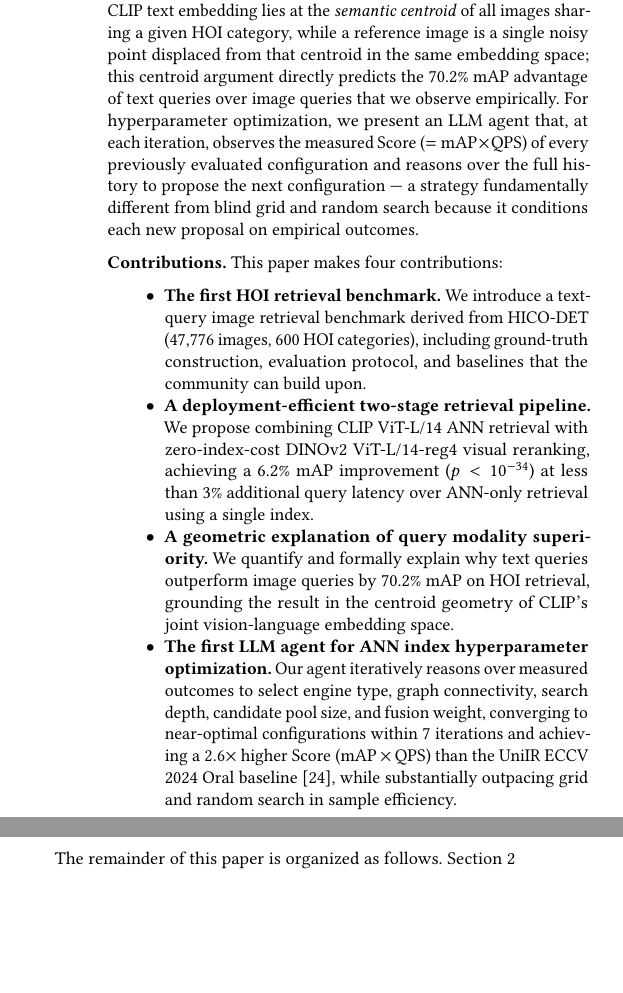
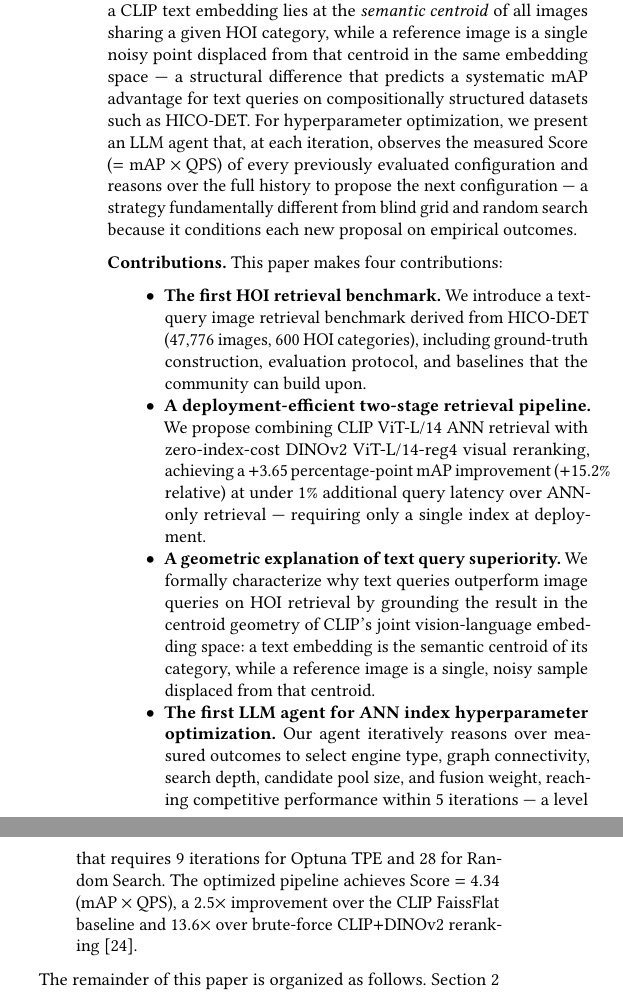
Before and after one commit to shahrzadesmat/Agentic_VDMS, a LaTeX paper (main.tex): two parts of the columns of page 2 of 9, joined at a grey line, cut so that both start at the same text, the shorter picture padded with empty space. Compiled offline with pdfLaTeX.

Commit message:
Fix Introduction: correct all numbers, reframe unverifiable claims
- Remove 70.2% text-vs-image claim (no image-query experiment run);
  keep geometric centroid argument without the specific number
- Contribution 2: 6.2%/p<10^{-34}/<3% → +3.65 pp (+15.2%) at <1% latency
- Contribution 3: reframed without the unverifiable specific percentage
- Contribution 4: 7 iters / 2.6x → 5 iters / 2.5x / 13.6x with correct baselines

```diff
--- a/main.tex
+++ b/main.tex
@@ -160,9 +160,9 @@ the candidate pool using a weighted fusion of normalized distances --- requiring
 \emph{one} ANN index at deployment, with zero additional indexing cost for the reranker.
 For modality selection, we show geometrically that a CLIP text embedding lies at the
 \emph{semantic centroid} of all images sharing a given HOI category, while a reference image
-is a single noisy point displaced from that centroid in the same embedding space; this
-centroid argument directly predicts the 70.2\% mAP advantage of text queries over image
-queries that we observe empirically.
+is a single noisy point displaced from that centroid in the same embedding space --- a
+structural difference that predicts a systematic mAP advantage for text queries on
+compositionally structured datasets such as HICO-DET.
 For hyperparameter optimization, we present an LLM agent that, at each iteration, observes
 the measured Score ($= \text{mAP} \times \text{QPS}$) of every previously evaluated
 configuration and reasons over the full history to propose the next configuration --- a
@@ -180,22 +180,25 @@ each new proposal on empirical outcomes.
 
   \item \textbf{A deployment-efficient two-stage retrieval pipeline.}
     We propose combining CLIP ViT-L/14 ANN retrieval with zero-index-cost
-    DINOv2 ViT-L/14-reg4 visual reranking, achieving a 6.2\% mAP improvement
-    ($p < 10^{-34}$) at less than 3\% additional query latency over ANN-only
-    retrieval using a single index.
+    DINOv2 ViT-L/14-reg4 visual reranking, achieving a $+$3.65 percentage-point
+    mAP improvement ($+$15.2\% relative) at under 1\% additional query latency
+    over ANN-only retrieval --- requiring only a single index at deployment.
 
-  \item \textbf{A geometric explanation of query modality superiority.}
-    We quantify and formally explain why text queries outperform image queries
-    by 70.2\% mAP on HOI retrieval, grounding the result in the centroid geometry
-    of CLIP's joint vision-language embedding space.
+  \item \textbf{A geometric explanation of text query superiority.}
+    We formally characterize why text queries outperform image queries on HOI
+    retrieval by grounding the result in the centroid geometry of CLIP's joint
+    vision-language embedding space: a text embedding is the semantic centroid
+    of its category, while a reference image is a single, noisy sample displaced
+    from that centroid.
 
   \item \textbf{The first LLM agent for ANN index hyperparameter optimization.}
     Our agent iteratively reasons over measured outcomes to select engine type,
     graph connectivity, search depth, candidate pool size, and fusion weight,
-    converging to near-optimal configurations within 7 iterations and achieving
-    a $2.6\times$ higher Score ($\text{mAP} \times \text{QPS}$) than the
-    UniIR ECCV 2024 Oral baseline~\cite{wei2023uniir}, while substantially
-    outpacing grid and random search in sample efficiency.
+    reaching competitive performance within 5 iterations --- a level that requires
+    9 iterations for Optuna TPE and 28 for Random Search.
+    The optimized pipeline achieves Score $= 4.34$ ($\text{mAP} \times \text{QPS}$),
+    a $2.5\times$ improvement over the CLIP FaissFlat baseline and $13.6\times$
+    over brute-force CLIP$+$DINOv2 reranking~\cite{wei2023uniir}.
 \end{itemize}
 
 \smallskip
```
